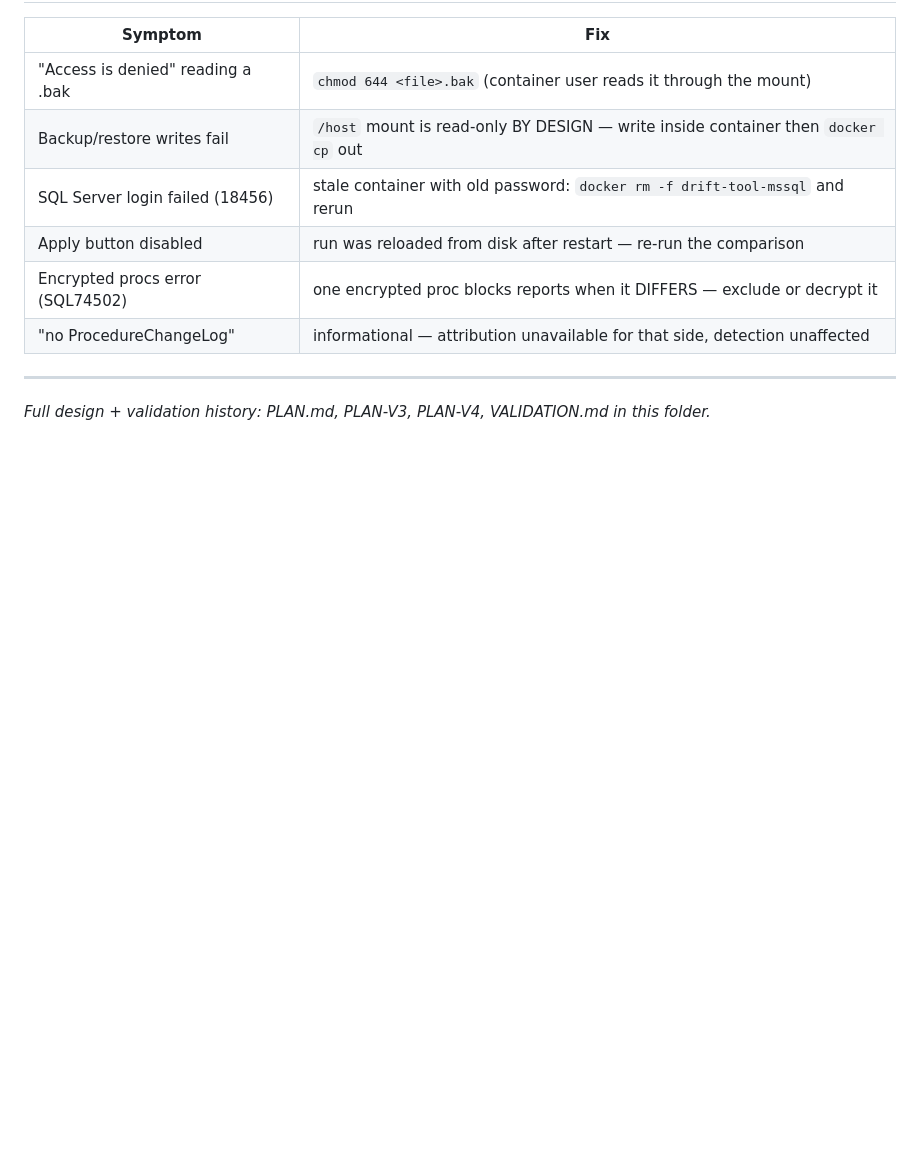
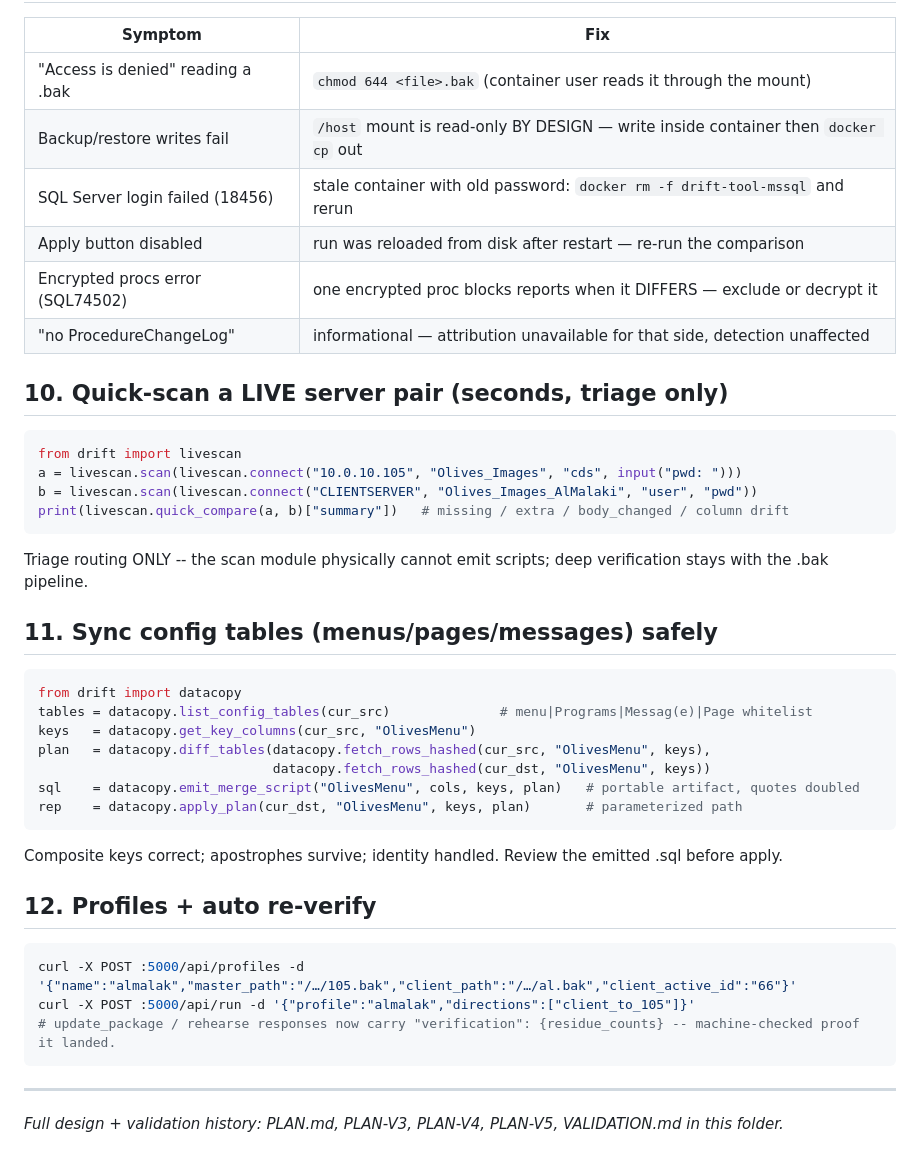
Before and after one commit to AlaaKhaled-BAU/Drift-SQL-Tool, a Markdown page: TUTORIAL.md, the part around the change. Rendered like a GitHub page; blank space fills up the shorter version.

Commit message:
docs(drift-tool): PLAN-V5 built status + tutorial sections for scan/datacopy/profiles

````diff
--- a/TUTORIAL.md
+++ b/TUTORIAL.md
@@ -114,6 +114,37 @@ ledger.last_for_client("66")                   # their latest baseline -> next u
 | Encrypted procs error (SQL74502) | one encrypted proc blocks reports when it DIFFERS — exclude or decrypt it |
 | "no ProcedureChangeLog" | informational — attribution unavailable for that side, detection unaffected |
 
+## 10. Quick-scan a LIVE server pair (seconds, triage only)
+
+```python
+from drift import livescan
+a = livescan.scan(livescan.connect("10.0.10.105", "Olives_Images", "cds", input("pwd: ")))
+b = livescan.scan(livescan.connect("CLIENTSERVER", "Olives_Images_AlMalaki", "user", "pwd"))
+print(livescan.quick_compare(a, b)["summary"])   # missing / extra / body_changed / column drift
+```
+Triage routing ONLY -- the scan module physically cannot emit scripts; deep verification stays with the .bak pipeline.
+
+## 11. Sync config tables (menus/pages/messages) safely
+
+```python
+from drift import datacopy
+tables = datacopy.list_config_tables(cur_src)              # menu|Programs|Messag(e)|Page whitelist
+keys   = datacopy.get_key_columns(cur_src, "OlivesMenu")
+plan   = datacopy.diff_tables(datacopy.fetch_rows_hashed(cur_src, "OlivesMenu", keys),
+                              datacopy.fetch_rows_hashed(cur_dst, "OlivesMenu", keys))
+sql    = datacopy.emit_merge_script("OlivesMenu", cols, keys, plan)   # portable artifact, quotes doubled
+rep    = datacopy.apply_plan(cur_dst, "OlivesMenu", keys, plan)       # parameterized path
+```
+Composite keys correct; apostrophes survive; identity handled. Review the emitted .sql before apply.
+
+## 12. Profiles + auto re-verify
+
+```bash
+curl -X POST :5000/api/profiles -d '{"name":"almalak","master_path":"/…/105.bak","client_path":"/…/al.bak","client_active_id":"66"}'
+curl -X POST :5000/api/run -d '{"profile":"almalak","directions":["client_to_105"]}'
+# update_package / rehearse responses now carry "verification": {residue_counts} -- machine-checked proof it landed.
+```
+
 ---
 
-*Full design + validation history: PLAN.md, PLAN-V3, PLAN-V4, VALIDATION.md in this folder.*
+*Full design + validation history: PLAN.md, PLAN-V3, PLAN-V4, PLAN-V5, VALIDATION.md in this folder.*
````
Also changed, not shown: PLAN-V5-ultimate-beast.md (+6 -0 lines).
